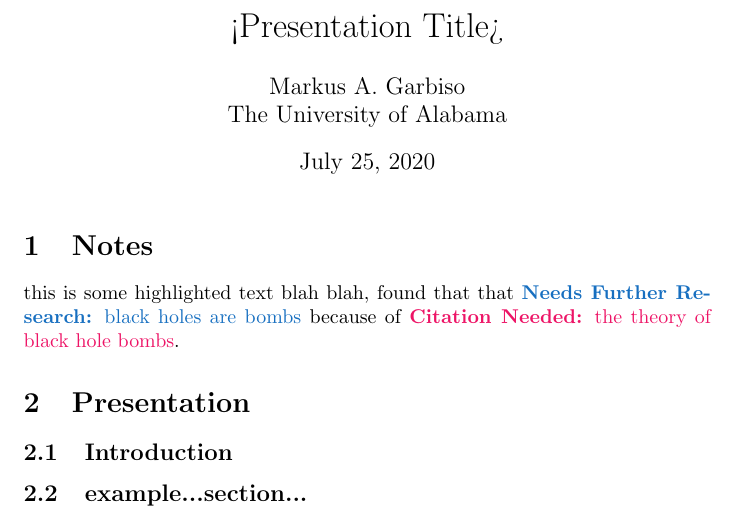
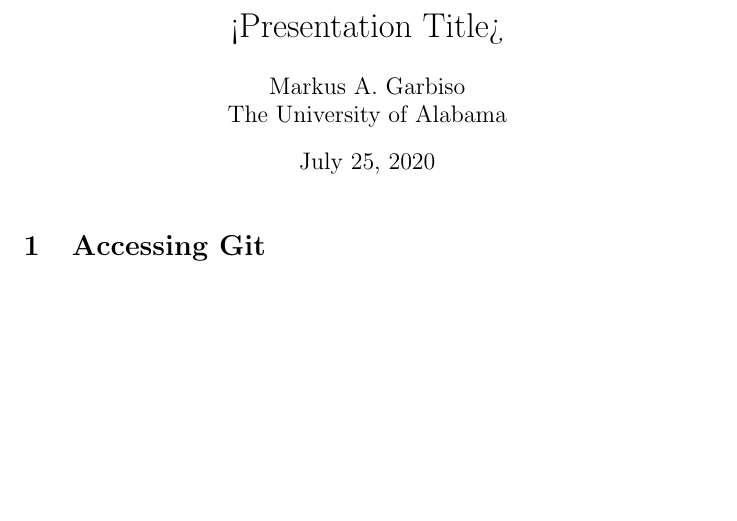
Before and after one commit to inokawazu/UA-HEP-Group-GIT-Introduction, a LaTeX document (research_presentation.tex): part of the page, cut so that both start at the same text, the shorter picture padded with empty space. Compiled offline with pdfLaTeX.

Commit message:
Created first section

```diff
--- a/research_presentation.tex
+++ b/research_presentation.tex
@@ -24,14 +24,6 @@
 
 \maketitle
 
-\section{Notes}
-
-this is some highlighted text blah blah, found that that \lf{black holes are bombs} because of \cn{the theory of black hole bombs}.
-
-\section{Presentation}
-
-\subsection{Introduction}
-
-\subsection{example...section...}
+\section{Accessing Git}
 
 \end{document}
```
Also changed, not shown: research_presentation.pdf, 1 other file.
